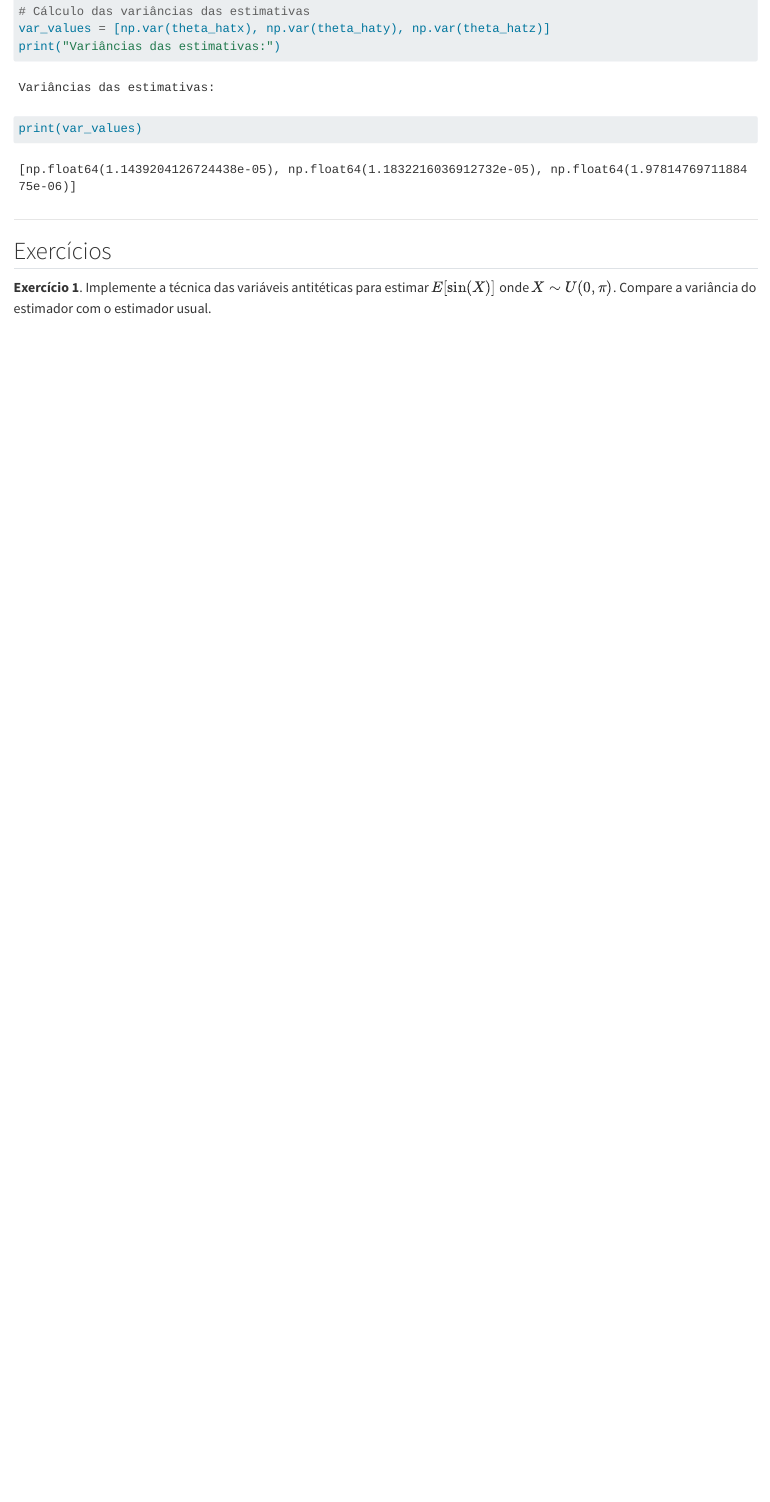
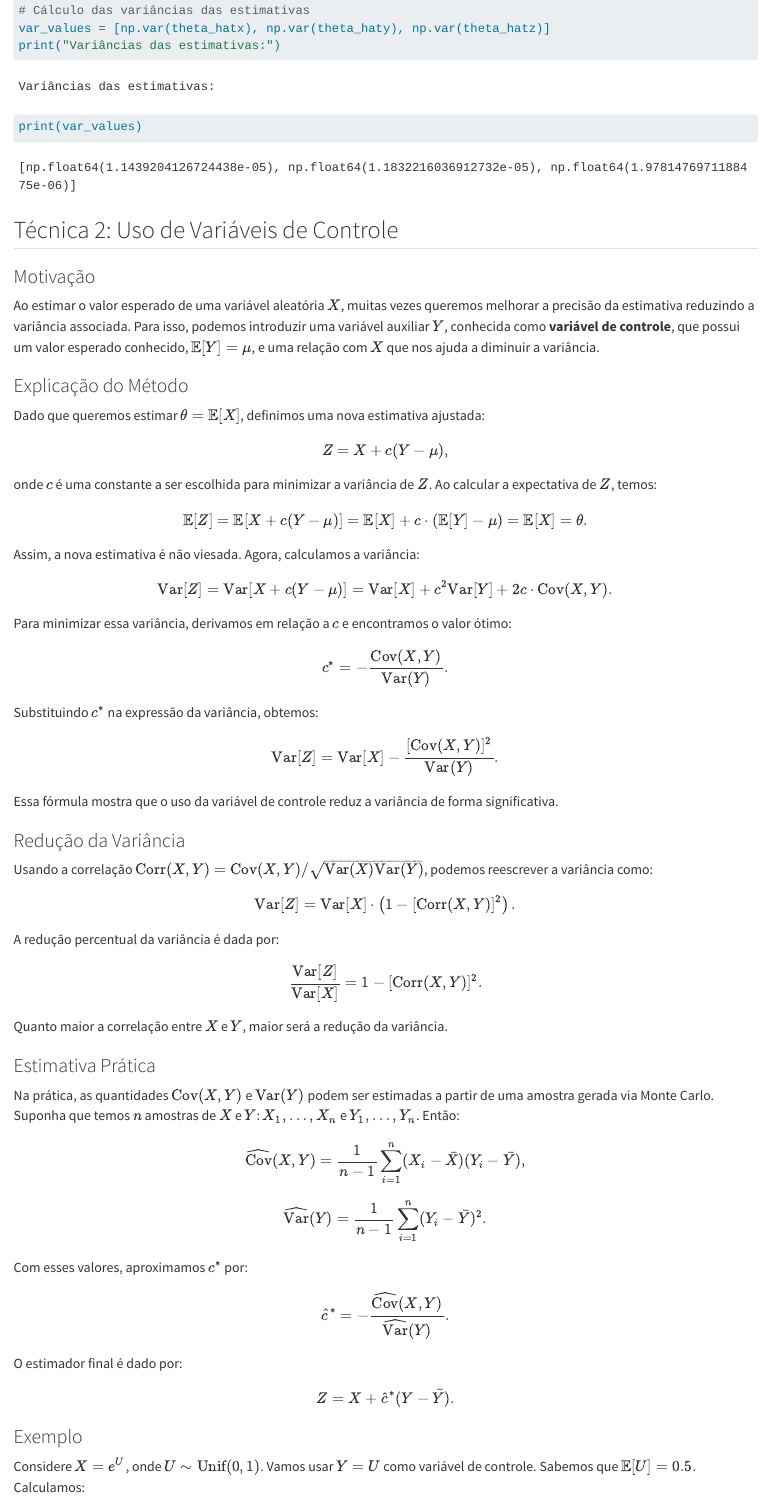
Before and after one commit to thiagorr162/prog-estat, a Quarto document (10_var_red.qmd): the page in a window 1100 px wide, from 4550 px down before the commit and from 4540 px down after it, so that both start at the same text. Rendered offline with R 4.5, knitr and Pandoc in place of Quarto, with nearby package versions.

Commit message:
Update variance reduction

````diff
--- a/10_var_red.qmd
+++ b/10_var_red.qmd
@@ -208,3 +208,81 @@ print(var_values)
 ```
 :::
 
+## Técnica 2: Uso de Variáveis de Controle
+
+### Motivação
+Ao estimar o valor esperado de uma variável aleatória $X$, muitas vezes queremos melhorar a precisão da estimativa reduzindo a variância associada. Para isso, podemos introduzir uma variável auxiliar $Y$, conhecida como **variável de controle**, que possui um valor esperado conhecido, $\mathbb{E}[Y] = \mu$, e uma relação com $X$ que nos ajuda a diminuir a variância.
+
+### Explicação do Método
+Dado que queremos estimar $\theta = \mathbb{E}[X]$, definimos uma nova estimativa ajustada:
+
+$$
+Z = X + c(Y - \mu),
+$$
+
+onde $c$ é uma constante a ser escolhida para minimizar a variância de $Z$. Ao calcular a expectativa de $Z$, temos:
+
+$$
+\mathbb{E}[Z] = \mathbb{E}[X + c(Y - \mu)] = \mathbb{E}[X] + c \cdot (\mathbb{E}[Y] - \mu) = \mathbb{E}[X] = \theta.
+$$
+
+Assim, a nova estimativa é não viesada. Agora, calculamos a variância:
+
+$$
+\text{Var}[Z] = \text{Var}[X + c(Y - \mu)] = \text{Var}[X] + c^2 \text{Var}[Y] + 2c \cdot \text{Cov}(X, Y).
+$$
+
+Para minimizar essa variância, derivamos em relação a $c$ e encontramos o valor ótimo:
+
+$$
+c^* = -\frac{\text{Cov}(X, Y)}{\text{Var}(Y)}.
+$$
+
+Substituindo $c^*$ na expressão da variância, obtemos:
+
+$$
+\text{Var}[Z] = \text{Var}[X] - \frac{[\text{Cov}(X, Y)]^2}{\text{Var}(Y)}.
+$$
+
+Essa fórmula mostra que o uso da variável de controle reduz a variância de forma significativa.
+
+### Redução da Variância
+Usando a correlação $\text{Corr}(X, Y) = \text{Cov}(X, Y)/\sqrt{\text{Var}(X)\text{Var}(Y)}$, podemos reescrever a variância como:
+
+$$
+\text{Var}[Z] = \text{Var}[X] \cdot \left(1 - [\text{Corr}(X, Y)]^2\right).
+$$
+
+A redução percentual da variância é dada por:
+
+$$
+\frac{\text{Var}[Z]}{\text{Var}[X]} = 1 - [\text{Corr}(X, Y)]^2.
+$$
+
+Quanto maior a correlação entre $X$ e $Y$, maior será a redução da variância.
+
+### Estimativa Prática
+Na prática, as quantidades $\text{Cov}(X, Y)$ e $\text{Var}(Y)$ podem ser estimadas a partir de uma amostra gerada via Monte Carlo. Suponha que temos $n$ amostras de $X$ e $Y$: $X_1, \dots, X_n$ e $Y_1, \dots, Y_n$. Então:
+
+$$
+\widehat{\text{Cov}}(X, Y) = \frac{1}{n-1} \sum_{i=1}^n (X_i - \bar{X})(Y_i - \bar{Y}),
+$$
+
+$$
+\widehat{\text{Var}}(Y) = \frac{1}{n-1} \sum_{i=1}^n (Y_i - \bar{Y})^2.
+$$
+
+Com esses valores, aproximamos $c^*$ por:
+
+$$
+\widehat{c}^* = -\frac{\widehat{\text{Cov}}(X, Y)}{\widehat{\text{Var}}(Y)}.
+$$
+
+O estimador final é dado por:
+
+$$
+Z = X + \widehat{c}^* (Y - \bar{Y}).
+$$
+
+### Exemplo
+Considere $X = e^U$, onde $U \sim \text{Unif}(0, 1)$. Vamos usar $Y = U$ como variável de controle. Sabemos que $\mathbb{E}[U] = 0.5$. Calculamos:
````
Also changed, not shown: index.html (deleted), 10_var_red.qmd (37 more changed lines).
